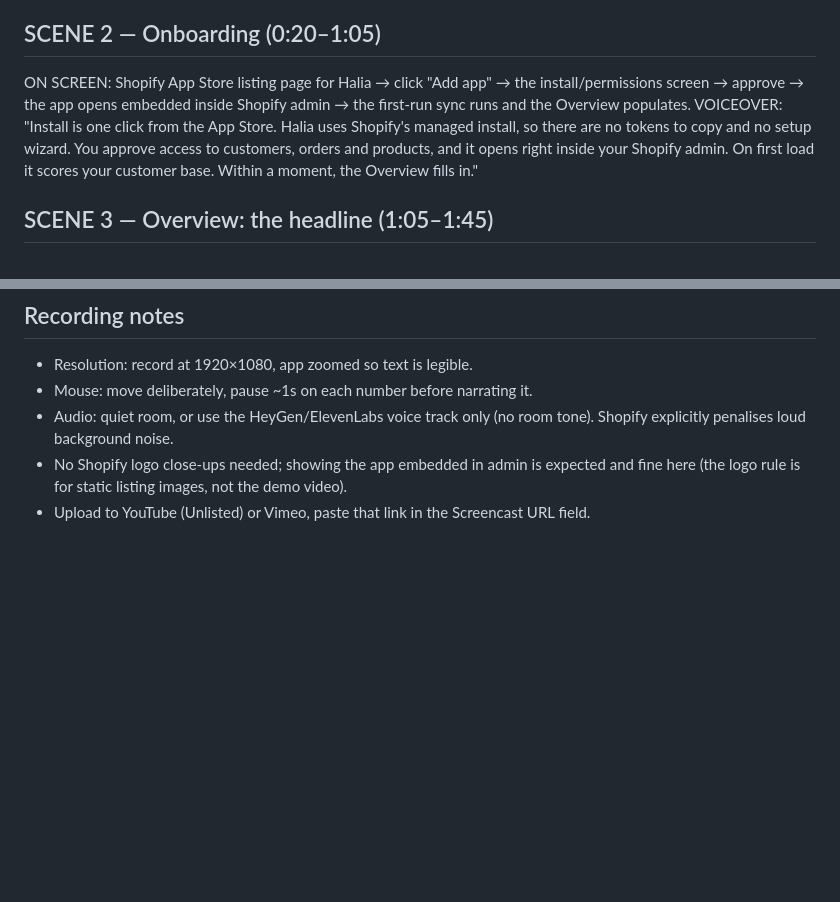
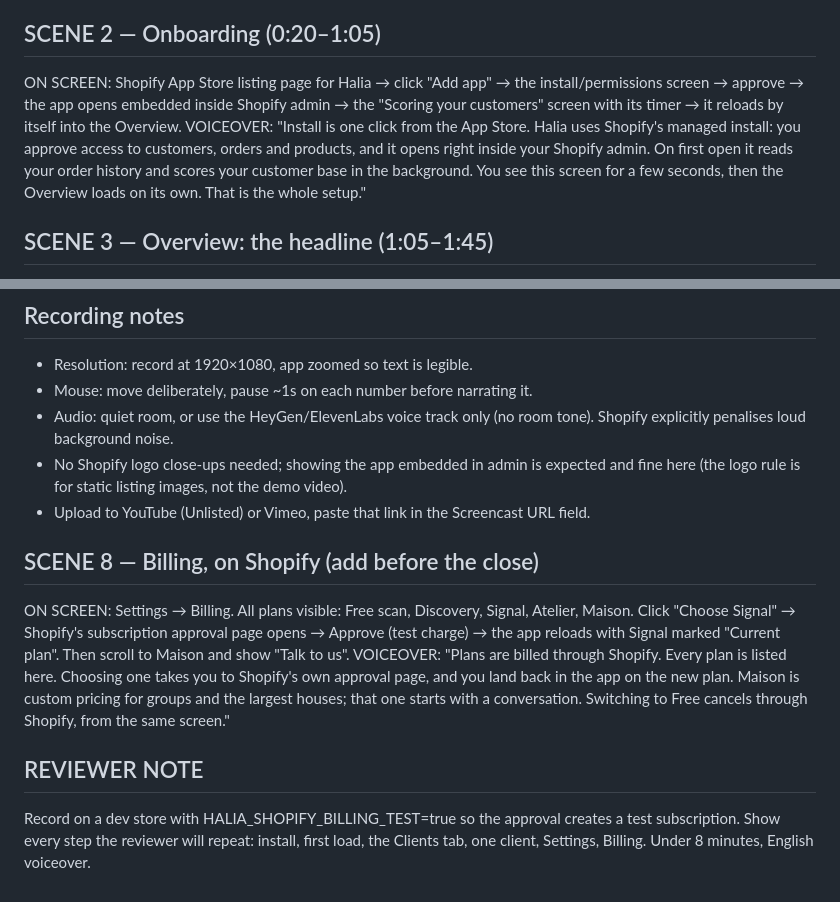
Before and after one commit to mutapatimes/hs, a Markdown page: docs/listing-assets/screencast-script.md, 2 parts joined by grey strips. GitHub-like rendering; blank space fills up the shorter version.

Commit message:
listing: review fixes doc, pricing table for the listing, testing instructions, billing scene in the screencast
Co-Authored-By: Claude Opus 4.8 <noreply@anthropic.com>

```diff
--- a/docs/listing-assets/screencast-script.md
+++ b/docs/listing-assets/screencast-script.md
@@ -18,13 +18,13 @@ one matters. Here's how a merchant uses it, start to finish."
 
 ## SCENE 2 — Onboarding (0:20–1:05)
 ON SCREEN: Shopify App Store listing page for Halia → click "Add app" → the install/permissions
-screen → approve → the app opens embedded inside Shopify admin → the first-run sync runs and
-the Overview populates.
+screen → approve → the app opens embedded inside Shopify admin → the "Scoring your customers"
+screen with its timer → it reloads by itself into the Overview.
 VOICEOVER:
-"Install is one click from the App Store. Halia uses Shopify's managed install, so there are no
-tokens to copy and no setup wizard. You approve access to customers, orders and products, and it
-opens right inside your Shopify admin. On first load it scores your customer base. Within a
-moment, the Overview fills in."
+"Install is one click from the App Store. Halia uses Shopify's managed install: you approve
+access to customers, orders and products, and it opens right inside your Shopify admin. On first
+open it reads your order history and scores your customer base in the background. You see this
+screen for a few seconds, then the Overview loads on its own. That is the whole setup."
 
 ## SCENE 3 — Overview: the headline (1:05–1:45)
 ON SCREEN: Slowly pass over the Overview: total latent value, number of potential VICs, grade
@@ -86,3 +86,18 @@ lets you do what only you can do, which is have the conversation."
 - No Shopify logo close-ups needed; showing the app embedded in admin is expected and fine here
   (the logo rule is for static listing images, not the demo video).
 - Upload to YouTube (Unlisted) or Vimeo, paste that link in the Screencast URL field.
+
+## SCENE 8 — Billing, on Shopify (add before the close)
+ON SCREEN: Settings → Billing. All plans visible: Free scan, Discovery, Signal, Atelier, Maison.
+Click "Choose Signal" → Shopify's subscription approval page opens → Approve (test charge) →
+the app reloads with Signal marked "Current plan". Then scroll to Maison and show "Talk to us".
+VOICEOVER:
+"Plans are billed through Shopify. Every plan is listed here. Choosing one takes you to
+Shopify's own approval page, and you land back in the app on the new plan. Maison is custom
+pricing for groups and the largest houses; that one starts with a conversation. Switching to
+Free cancels through Shopify, from the same screen."
+
+## REVIEWER NOTE
+Record on a dev store with HALIA_SHOPIFY_BILLING_TEST=true so the approval creates a test
+subscription. Show every step the reviewer will repeat: install, first load, the Clients tab, one
+client, Settings, Billing. Under 8 minutes, English voiceover.
```
Also changed, not shown: docs/listing-assets/review-instructions.md (added, +73 -0 lines).
